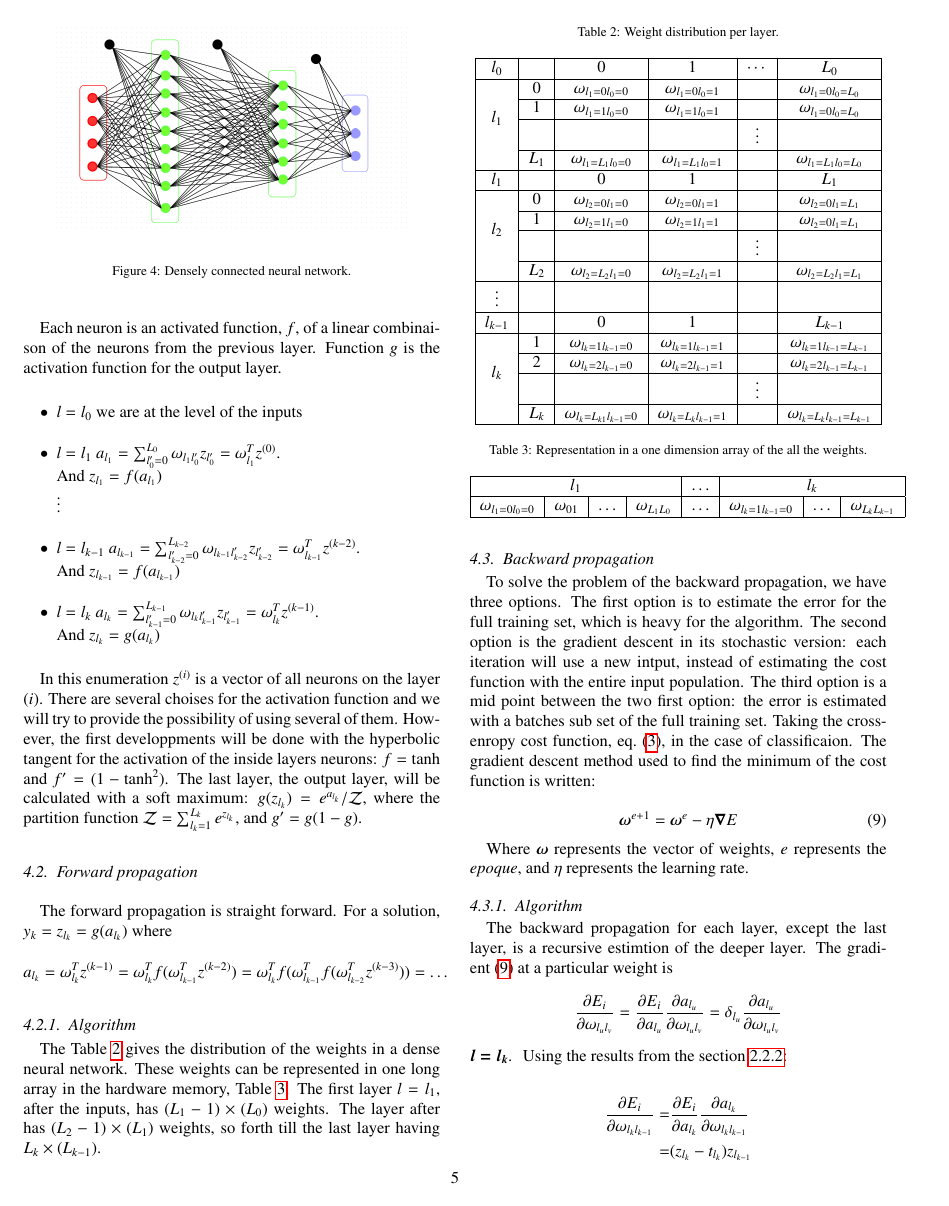
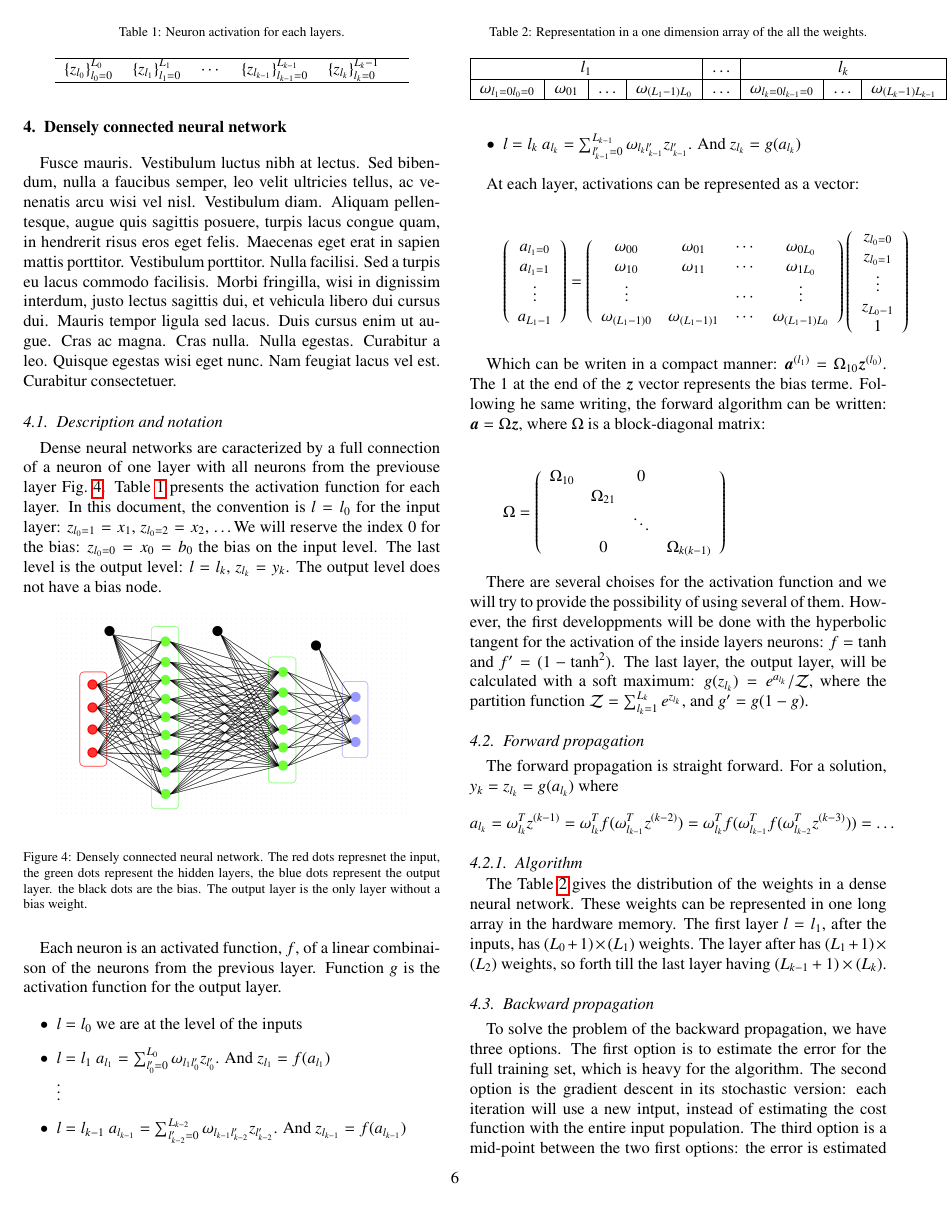
Before and after one commit to YannCobigo/Test, a LaTeX paper (LaTeX/Neural_Network/neural_network.tex): page 5 of 6 before the commit and page 6 of 9 after it. Compiled offline with pdfLaTeX.

Commit message:
theoritical add up to the dense connected network.

```diff
--- a/LaTeX/Neural_Network/neural_network.tex
+++ b/LaTeX/Neural_Network/neural_network.tex
@@ -294,16 +307,21 @@ The function of the pooling layer is to progressively reduce the spatial size of
 %%%%%%%%%%%%%%%%%%%%%%%%%%%%%%%%%%%%%%%%%%%%%%%%%%%%%%%%%%%%%%%%%%%%%%%%%%
 %%%%%%%%%%%%%%%%%%%%%%%%%%%%%%%%%%%%%%%%%%%%%%%%%%%%%%%%%%%%%%%%%%%%%%%%%%
 \section{Densely connected neural network}
+
+\lipsum[5-5]
+
 \subsection{Description and notation}
 
-Dense neural networks are cracterized by a full connection of a neuron of one layer with all neurons from the previouse layer. Table~\ref{Layers_activations} presents the activation function for each layer. In this document, the convention is $l = l_{0}$ for the input layer: $z_{l_{0} = 1} = x_{1}$, $z_{l_{0} = 2} = x_{2}$, \dots We will reserve the index 0 for the bias: $z_{l_{0} = 0} = x_{0} = b_{0}$ the bias on the input level. The last level is the output level: $l = l_{k}$, $z_{l_{k}} = y_{k}$. The output level does not have a bias node.
+Dense neural networks are caracterized by a full connection of a neuron of one layer with all neurons from the previouse layer Fig.~\ref{fig:Densely_connected_neural_network}. Table~\ref{Layers_activations} presents the activation function for each layer. In this document, the convention is $l = l_{0}$ for the input layer: $z_{l_{0} = 1} = x_{1}$, $z_{l_{0} = 2} = x_{2}$, \dots We will reserve the index 0 for the bias: $z_{l_{0} = 0} = x_{0} = b_{0}$ the bias on the input level. The last level is the output level: $l = l_{k}$, $z_{l_{k}} = y_{k}$. The output level does not have a bias node.
 
 \begin{table}[]
 \centering
 \caption{Neuron activation for each layers.}
 \label{Layers_activations}
 \begin{tabular}{llllll}
- $\{ z_{l_{0}}\}_{l_{0} = 0}^{L_{0}}$&  $\{ z_{l_{1}}\}_{l_{1} = 0}^{L_{1}}$ &  $\cdots$ & $\{ z_{l_{k-1}}\}_{l_{k-1} = 0}^{L_{k-1}}$ &  $\{ z_{l_{k}}\}_{l_{k} = 1}^{L_{k}}$ &  \\
+  \hline
+ $\{ z_{l_{0}}\}_{l_{0} = 0}^{L_{0}}$&  $\{ z_{l_{1}}\}_{l_{1} = 0}^{L_{1}}$ &  $\cdots$ & $\{ z_{l_{k-1}}\}_{l_{k-1} = 0}^{L_{k-1}}$ &  $\{ z_{l_{k}}\}_{l_{k} = 0}^{L_{k}-1}$ &  \\
+  \hline
 \end{tabular}
 \end{table}
 
@@ -311,24 +329,62 @@ Dense neural networks are cracterized by a full connection of a neuron of one la
    \begin{center}
       \includegraphics[scale=0.3, angle=0]{images/densely_connected_nn.png}
    \end{center}
-   \caption{Densely connected neural network.}
+   \caption{Densely connected neural network. The red dots represnet the input, the green dots represent the hidden layers, the blue dots represent the output layer. the black dots are the bias. The output layer is the only layer without a bias weight.}
   \label{fig:Densely_connected_neural_network}
 \end{figure}
-
-
-
 
 Each neuron is an activated function, $f$, of a linear combinaison of the neurons from the previous layer. Function $g$ is the activation function for the output layer.
 
 \begin{itemize}
     \item $l = l_{0}$ we are at the level of the inputs
-    \item $l = l_{1}$ $a_{l_{1}} = \sum_{l'_{0} = 0}^{L_{0}} \omega_{l_{1}l'_{0}} z_{l'_{0}} = \omega_{l_{1}}^{T} z^{(0)}$. \\ And $z_{l_{1}} = f(a_{l_{1}})$ \\
+    \item $l = l_{1}$ $a_{l_{1}} = \sum_{l'_{0} = 0}^{L_{0}} \omega_{l_{1}l'_{0}} z_{l'_{0}}$. And $z_{l_{1}} = f(a_{l_{1}})$ \\
      $\vdots$
-    \item $l = l_{k-1}$ $a_{l_{k-1}} = \sum_{l'_{k-2} = 0}^{L_{k-2}} \omega_{l_{k-1}l'_{k-2}} z_{l'_{k-2}} = \omega_{l_{k-1}}^{T} z^{(k-2)}$. \\ And $z_{l_{k-1}} = f(a_{l_{k-1}})$
-    \item $l = l_{k}$ $a_{l_{k}} = \sum_{l'_{k-1} = 0}^{L_{k-1}} \omega_{l_{k}l'_{k-1}} z_{l'_{k-1}} = \omega_{l_{k}}^{T} z^{(k-1)}$. \\ And $z_{l_{k}} = g(a_{l_{k}})$
+    \item $l = l_{k-1}$ $a_{l_{k-1}} = \sum_{l'_{k-2} = 0}^{L_{k-2}} \omega_{l_{k-1}l'_{k-2}} z_{l'_{k-2}}$. And $z_{l_{k-1}} = f(a_{l_{k-1}})$ \\
+    \item $l = l_{k}$ $a_{l_{k}} = \sum_{l'_{k-1} = 0}^{L_{k-1}} \omega_{l_{k}l'_{k-1}} z_{l'_{k-1}}$. And $z_{l_{k}} = g(a_{l_{k}})$
 \end{itemize}
 
-In this enumeration $z^{(i)}$ is a vector of all neurons on the layer $(i)$. There are several choises for the activation function and we will try to provide the possibility of using several of them. However, the first developpments will be done with the hyperbolic tangent for the activation of the inside layers neurons: $f = \tanh$ and $f' = (1 - \tanh^{2})$. The last layer, the output layer, will be calculated with a soft maximum: $g(z_{l_{k}}) = e^{a_{l_{k}}} / \mathcal{Z}$, where the partition function $\mathcal{Z} = \sum_{l_{k} = 1}^{L_{k}} e^{z_{l_{k}}}$, and $g' = g(1 - g)$.
+At each layer, activations can be represented as a vector:
+
+\begin{eqnarray*}
+  \left(
+  \begin{array}{c}
+    a_{l_{1} = 0} \\
+    a_{l_{1} = 1} \\
+    \vdots \\
+    a_{L_{1} - 1}
+  \end{array}
+  \right) = \left(
+  \begin{array}{cccc}
+    \omega_{00} & \omega_{01} & \cdots & \omega_{0L_{0}} \\
+    \omega_{10} & \omega_{11} & \cdots & \omega_{1L_{0}} \\
+    \vdots     &            & \cdots & \vdots \\
+    \omega_{(L_{1}-1)0} & \omega_{(L_{1}-1)1} & \cdots & \omega_{(L_{1}-1)L_{0}} \\
+  \end{array}
+  \right)  \left(
+  \begin{array}{c}
+    z_{l_{0} = 0} \\
+    z_{l_{0} = 1} \\
+    \vdots \\
+    z_{L_{0} - 1} \\
+    1
+  \end{array}
+  \right)
+\end{eqnarray*}
+
+Which can be writen in a compact manner: $\bm{a}^{(l_{1})} = \Omega_{10}\bm{z}^{(l_{0})}$. The 1 at the end of the $\bm{z}$ vector represents the bias terme. Following he same writing, the forward algorithm can be written: $\bm{a} = \Omega\bm{z}$, where $\Omega$ is a block-diagonal matrix:
+
+\begin{eqnarray*}
+  \Omega = \left(
+  \begin{array}{cccc}
+    \Omega_{10} &            & 0      &  \\
+               & \Omega_{21} &        &  \\
+               &            & \ddots &  \\
+               & 0          &        & \Omega_{k(k-1)} \\
+  \end{array}
+  \right)
+\end{eqnarray*}
+
+  There are several choises for the activation function and we will try to provide the possibility of using several of them. However, the first developpments will be done with the hyperbolic tangent for the activation of the inside layers neurons: $f = \tanh$ and $f' = (1 - \tanh^{2})$. The last layer, the output layer, will be calculated with a soft maximum: $g(z_{l_{k}}) = e^{a_{l_{k}}} / \mathcal{Z}$, where the partition function $\mathcal{Z} = \sum_{l_{k} = 1}^{L_{k}} e^{z_{l_{k}}}$, and $g' = g(1 - g)$.
 
 \subsection{Forward propagation}
 
@@ -339,32 +395,8 @@ $$
 
 \subsubsection{Algorithm}
 
-The Table~\ref{weights_distribution} gives the distribution of the weights in a dense neural network. These weights can be represented in one long array in the hardware memory, Table~\ref{weights_in_mem}. The first layer $l = l_{1}$, after the inputs, has $(L_{1}-1)\times(L_{0})$ weights. The layer after has $(L_{2}-1)\times(L_{1})$ weights, so forth till the last layer having $L_{k}\times(L_{k-1})$.
+The Table~\ref{weights_in_mem} gives the distribution of the weights in a dense neural network. These weights can be represented in one long array in the hardware memory. The first layer $l = l_{1}$, after the inputs, has $(L_{0}+1)\times(L_{1})$ weights. The layer after has $(L_{1}+1)\times(L_{2})$ weights, so forth till the last layer having $(L_{k-1}+1)\times(L_{k})$.
 
-\begin{table}[]
-\centering
-\caption{Weight distribution per layer.}
-\label{weights_distribution}
-\begin{tabular}{|c|c|c|c|c|c|}
-\hline
-$l_{0}$                   && 0                                   & 1                        & $\cdots$ & $L_{0}$ \\ \hline
-\multirow{4}{*}{$l_{1}$}  &0& $\omega_{l_{1}=0l_{0}=0}$              & $\omega_{l_{1}=0l_{0}=1}$    &        & $\omega_{l_{1}=0l_{0}=L_{0}}$ \\ \cline{2-6}
-                         &1& $\omega_{l_{1}=1l_{0}=0}$              & $\omega_{l_{1}=1l_{0}=1}$    &        & $\omega_{l_{1}=0l_{0}=L_{0}}$ \\ \cline{2-6}
-                         &&                                     &                          & \vdots & \\ \cline{2-6}
-                         &$L_{1}$& $\omega_{l_{1}=L_{1}l_{0}=0}$      & $\omega_{l_{1}=L_{1}l_{0}=1}$ &        & $\omega_{l_{1}=L_{1}l_{0}=L_{0}}$ \\ \hline
-$l_{1}$                   && 0                                   & 1                       &        & $L_{1}$ \\ \hline
-\multirow{4}{*}{$l_{2}$}  &0& $\omega_{l_{2}=0l_{1}=0}$              &  $\omega_{l_{2}=0l_{1}=1}$   &        &  $\omega_{l_{2}=0l_{1}=L_{1}}$ \\ \cline{2-6}
-                         &1& $\omega_{l_{2}=1l_{1}=0}$              &  $\omega_{l_{2}=1l_{1}=1}$   &        &   $\omega_{l_{2}=0l_{1}=L_{1}}$ \\ \cline{2-6}
-                         &&                                     &                          & \vdots & \\ \cline{2-6}
-                         &$L_{2}$&$\omega_{l_{2}=L_{2}l_{1}=0}$       & $\omega_{l_{2}=L_{2}l_{1}=1}$ &        & $\omega_{l_{2}=L_{2}l_{1}=L_{1}}$ \\ \hline
-\vdots                   &&                                     &                         &        & \\ \hline
-$l_{k-1}$                 && 0                                   &  1                      &        &  $L_{k-1}$ \\ \hline
-\multirow{4}{*}{$l_{k}$}  &1& $\omega_{l_{k}=1l_{k-1}=0}$            & $\omega_{l_{k}=1l_{k-1}=1}$  &        & $\omega_{l_{k}=1l_{k-1}=L_{k-1}}$ \\ \cline{2-6}
-                         &2& $\omega_{l_{k}=2l_{k-1}=0}$            & $\omega_{l_{k}=2l_{k-1}=1}$  &        &  $\omega_{l_{k}=2l_{k-1}=L_{k-1}}$ \\ \cline{2-6}
-                         &&                                    &                         & \vdots & \\ \cline{2-6}
-                         &$L_{k}$& $\omega_{l_{k}=L_{k1}l_{k-1}=0}$   & $\omega_{l_{k}=L_{k}l_{k-1}=1}$ &        &  $\omega_{l_{k}=L_{k}l_{k-1}=L_{k-1}}$ \\ \hline
-\end{tabular}
-\end{table}
 
 \begin{table}[]
 \centering
@@ -373,7 +405,7 @@ $l_{k-1}$                 && 0                                   &  1
 \begin{tabular}{|c|c|c|c|c|c|c|c|}
 \hline
 \multicolumn{4}{|c|}{$l_{1}$} & $\hdots$ & \multicolumn{3}{c|}{$l_{k}$} \\ \hline
-$\omega_{l_{1}=0l_{0}=0}$   &   $\omega_{01}$   & $\hdots$  &  $\omega_{L_{1}L_{0}}$   & $\hdots$ &    $\omega_{l_{k}=1l_{k-1}=0}$    & $\hdots$  &   $\omega_{L_{k}L_{k-1}}$ \\ \hline
+$\omega_{l_{1}=0l_{0}=0}$   &   $\omega_{01}$   & $\hdots$  &  $\omega_{(L_{1}-1)L_{0}}$   & $\hdots$ &    $\omega_{l_{k}=0l_{k-1}=0}$    & $\hdots$  &   $\omega_{(L_{k}-1)L_{k-1}}$ \\ \hline
 \end{tabular}
 \end{table}
 
@@ -381,21 +413,21 @@ $\omega_{l_{1}=0l_{0}=0}$   &   $\omega_{01}$   & $\hdots$  &  $\omega_{L_{1}L_{
 %%%%%%%%%%%%%%%%%%%%%%%%%%%%%%%%%%%%%%%%%%%%%%%%%%%%%%%%%%%%%%%%%%%%%%%%%%
 \subsection{Backward propagation}
 
-To solve the problem of the backward propagation, we have three options. The first option is to estimate the error for the full training set, which is heavy for the algorithm. The second option is the gradient descent in its stochastic version: each iteration will use a new intput, instead of estimating the cost function with the entire input population. The third option is a mid point between the two first option: the error is estimated with a batches sub set of the full training set.
-Taking the cross-enropy cost function, eq.~(\ref{cross_entropy}), in the case of classificaion. The gradient descent method used to find the minimum of the cost function is written:
+To solve the problem of the backward propagation, we have three options. The first option is to estimate the error for the full training set, which is heavy for the algorithm. The second option is the gradient descent in its stochastic version: each iteration will use a new intput, instead of estimating the cost function with the entire input population. The third option is a mid-point between the two first options: the error is estimated with a sub set of the full training set.
+Taking the cross-enropy cost function, eq.~(\ref{cross_entropy}), in the case of classification. The gradient descent method used to find the minimum of the cost function is written:
 
 \begin{equation}
   \bm{\omega}^{e+1} = \bm{\omega}^{e} - \eta \bm{\nabla} E
   \label{gradient_descent}
 \end{equation}
 
-Where $\bm{\omega}$ represents the vector of weights, $e$ represents the {\it epoque}, and $\eta$ represents the learning rate.
+Where $\bm{\omega}$ represents the vector of weights, $e$ represents the {\it epoque} (iteration), and $\eta$ represents the learning rate.
 
 
 %%%%%%%%%%%%%%%%%%%%%%%%%%%%%%%%%%%%%%%%%%%%%%%%%%%%%%%%%%%%%%%%%%%%%%%%%%
 \subsubsection{Algorithm}
 
-The backward propagation for each layer, except the last layer, is a recursive estimtion of the deeper layer. The gradient~(\ref{gradient_descent}) at a particular weight is
+The backward propagation for each layer, except the last layer, is a recursive estimtion of the deeper layer. The gradient Eq.~(\ref{gradient_descent}) at a particular weight is, using the error Eq.~(\ref{cost_function_error}),
 
 \begin{equation*}
   \frac{\partial E_{i}}{\partial \omega_{l_{u}l_{v}}} = \frac{\partial E_{i}}{\partial a_{l_{u}}} \frac{\partial a_{l_{u}}}{\partial \omega_{l_{u}l_{v}}} = \delta_{l_{u}}\frac{\partial a_{l_{u}}}{\partial \omega_{l_{u}l_{v}}}
```
Also changed, not shown: LaTeX/Neural_Network/neural_network.tex (51 more changed lines).
